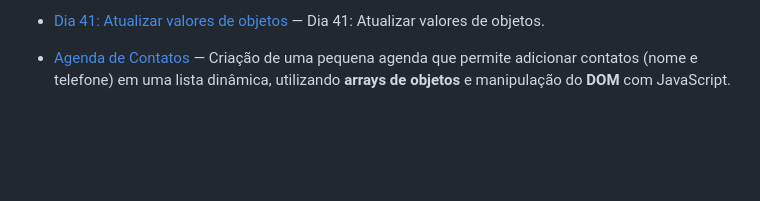
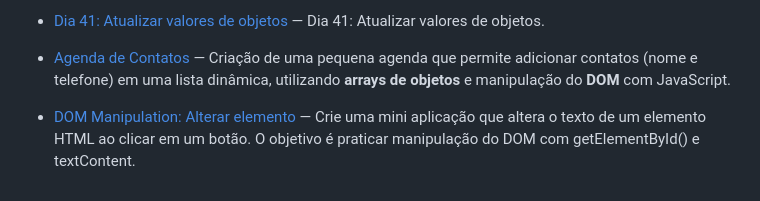
Before and after one commit to geovanesilvajr/html-css-javascript-challenges, a Markdown page: README.md, the part around the change. Rendered like a GitHub page; blank space fills up the shorter version.

Commit message:
feat: Alterar README desafio 42 - DOM Manipulation: Alterar elemento.

```diff
--- a/README.md
+++ b/README.md
@@ -51,3 +51,4 @@ O objetivo é praticar **JS + lógica de programação** com foco em **desenvolv
 - [Array de Objetos](./day-40-array-objetos/index.html) — Cria um app que exiba uma lista de usuários a partir de um array de objetos, mostrando nome e idade na tela.
 - [Dia 41: Atualizar valores de objetos](./day-41-atualizar-objeto/index.html) — Dia 41: Atualizar valores de objetos.
 - [Agenda de Contatos](./day-41-agenda-contatos/index.html) — Criação de uma pequena agenda que permite adicionar contatos (nome e telefone) em uma lista dinâmica, utilizando **arrays de objetos** e manipulação do **DOM** com JavaScript.
+- [DOM Manipulation: Alterar elemento](./day-42-Dom-Manipulation/index.html) — Crie uma mini aplicação que altera o texto de um elemento HTML ao clicar em um botão. O objetivo é praticar manipulação do DOM com getElementById() e textContent.
```
